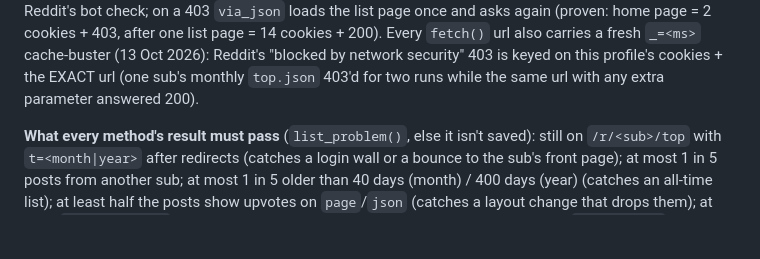
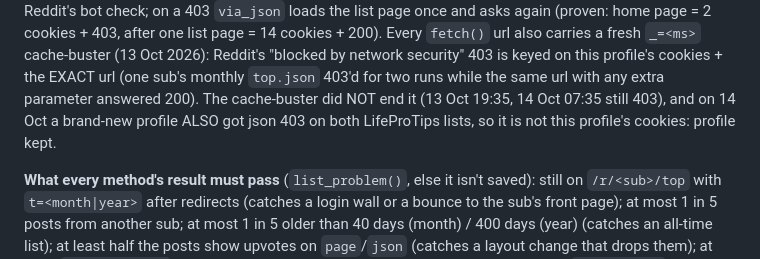
Before and after one commit to jalalchowdhury1/reddit-scraper, a Markdown page: AGENTS.md, the part around the change. Drawn GitHub-style; blank space fills up the shorter version.

Commit message:
AGENTS: json 403 is not the profile (fresh profile also 403 on 14 Oct); cache-buster did not end it
Co-Authored-By: Claude Opus 5.5 <noreply@anthropic.com>
Claude-Session: https://claude.ai/code/session_018GRLnF8T4n4z2BbEjgLb83

```diff
--- a/AGENTS.md
+++ b/AGENTS.md
@@ -108,6 +108,8 @@ once and asks again (proven: home page = 2 cookies + 403, after one list page =
 Every `fetch()` url also carries a fresh `_=<ms>` cache-buster (13 Oct 2026): Reddit's
 "blocked by network security" 403 is keyed on this profile's cookies + the EXACT url (one sub's
 monthly `top.json` 403'd for two runs while the same url with any extra parameter answered 200).
+The cache-buster did NOT end it (13 Oct 19:35, 14 Oct 07:35 still 403), and on 14 Oct a brand-new
+profile ALSO got json 403 on both LifeProTips lists, so it is not this profile's cookies: profile kept.
 
 **What every method's result must pass** (`list_problem()`, else it isn't saved): still on
 `/r/<sub>/top` with `t=<month|year>` after redirects (catches a login wall or a bounce to the
```
